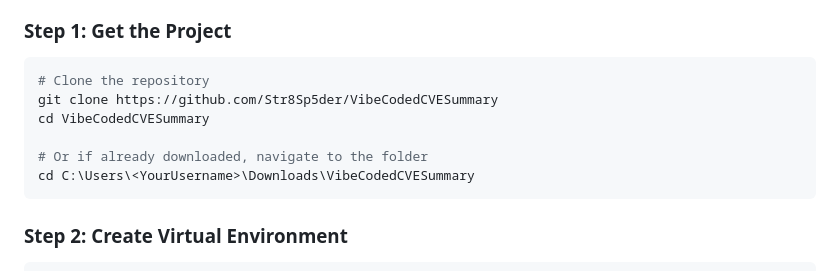
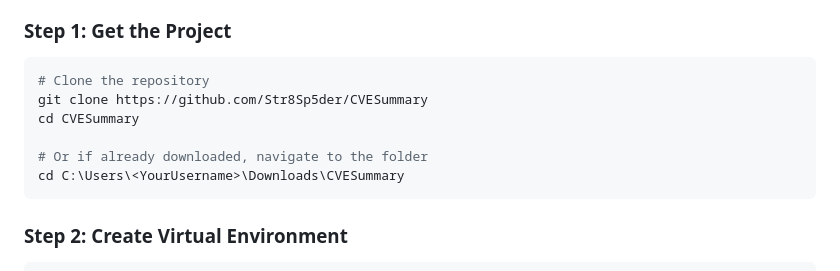
Before and after one commit to Str8Sp5der/VibeCodedCVESummary, a Markdown page: README.md, the part around the change. GitHub-like rendering.

Commit message:
Update repository links in README.md

````diff
--- a/README.md
+++ b/README.md
@@ -8,11 +8,11 @@
 ### Step 1: Get the Project
 ```powershell
 # Clone the repository
-git clone https://github.com/Str8Sp5der/VibeCodedCVESummary
-cd VibeCodedCVESummary
+git clone https://github.com/Str8Sp5der/CVESummary
+cd CVESummary
 
 # Or if already downloaded, navigate to the folder
-cd C:\Users\<YourUsername>\Downloads\VibeCodedCVESummary
+cd C:\Users\<YourUsername>\Downloads\CVESummary
 ```
 
 ### Step 2: Create Virtual Environment
````
